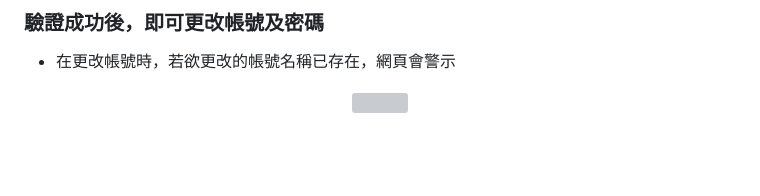
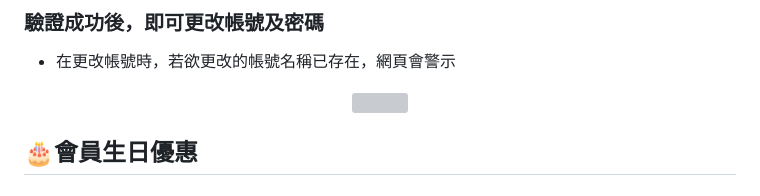
Before and after one commit to harry0816web/Gigantic_Sausage, a Markdown page: README.md, the part around the change. Drawn GitHub-style; blank space fills up the shorter version; grey boxes are pictures that could not be loaded.

```diff
--- a/README.md
+++ b/README.md
@@ -122,3 +122,5 @@
 <p align="center">
 <img src="https://github.com/harry0816web/Gigantic_Sausage/blob/main/result_pictures/updateUserData.gif" height="300" width="650" >
 </p>
+
+## :birthday:會員生日優惠
```
